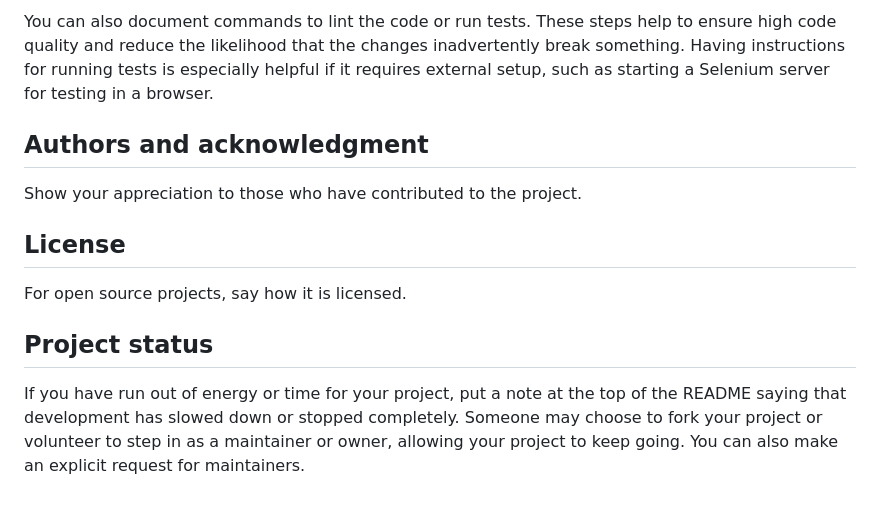
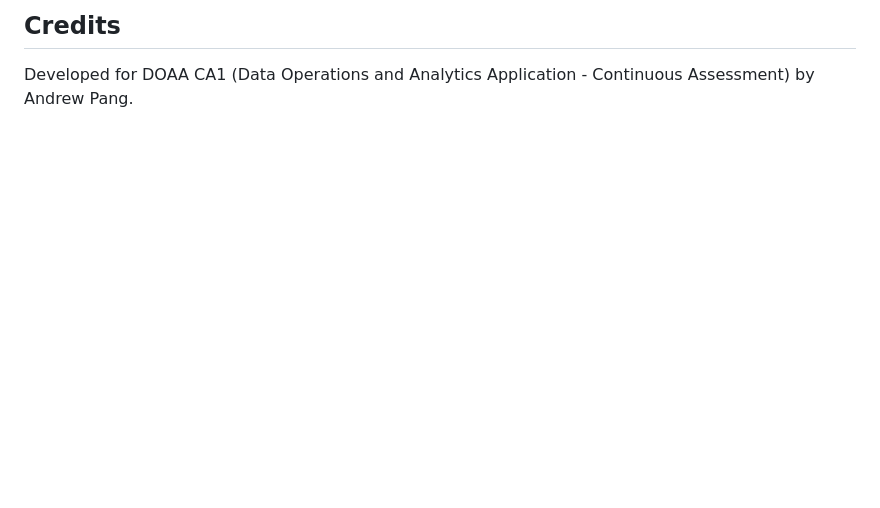
Before and after one commit to 4ndrrw/HDB-Price-Predictor, a Markdown page: README.md, the part around one of its changes. Drawn GitHub-style; blank space fills up the shorter version.

```diff
--- a/README.md
+++ b/README.md
@@ -83,11 +110,3 @@ For people who want to make changes to your project, it's helpful to have some d
 
-You can also document commands to lint the code or run tests. These steps help to ensure high code quality and reduce the likelihood that the changes inadvertently break something. Having instructions for running tests is especially helpful if it requires external setup, such as starting a Selenium server for testing in a browser.
-
-## Authors and acknowledgment
-Show your appreciation to those who have contributed to the project.
-
-## License
-For open source projects, say how it is licensed.
-
-## Project status
-If you have run out of energy or time for your project, put a note at the top of the README saying that development has slowed down or stopped completely. Someone may choose to fork your project or volunteer to step in as a maintainer or owner, allowing your project to keep going. You can also make an explicit request for maintainers.
+## Credits
+Developed for DOAA CA1 (Data Operations and Analytics Application - Continuous Assessment) by Andrew Pang.
```
Also changed, not shown: other parts of README.md (+87 -60 lines).
